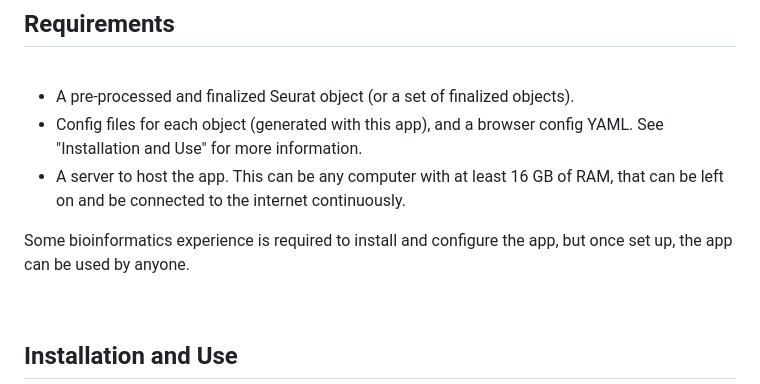
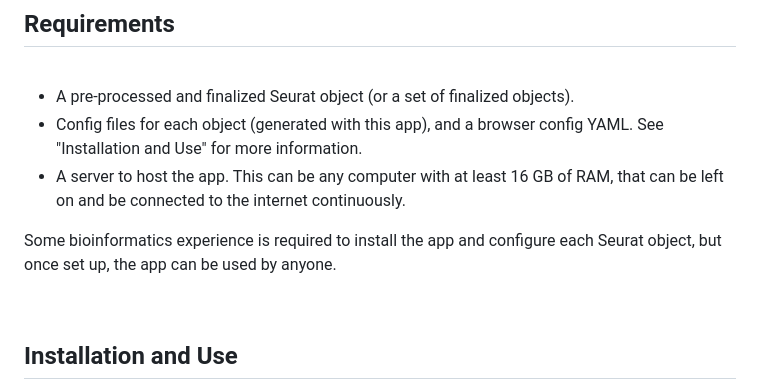
Before and after one commit to amc-heme/scExploreR, a Markdown page: README.md, the part around the change. Drawn GitHub-style.

```diff
--- a/README.md
+++ b/README.md
@@ -12,7 +12,7 @@
 * Config files for each object (generated with this app), and a browser config YAML. See "Installation and Use" for more information.
 * A server to host the app. This can be any computer with at least 16 GB of RAM, that can be left on and be connected to the internet continuously.
 
-Some bioinformatics experience is required to install and configure the app, but once set up, the app can be used by anyone.
+Some bioinformatics experience is required to install the app and configure each Seurat object, but once set up, the app can be used by anyone.
 
 <br>
 
```
